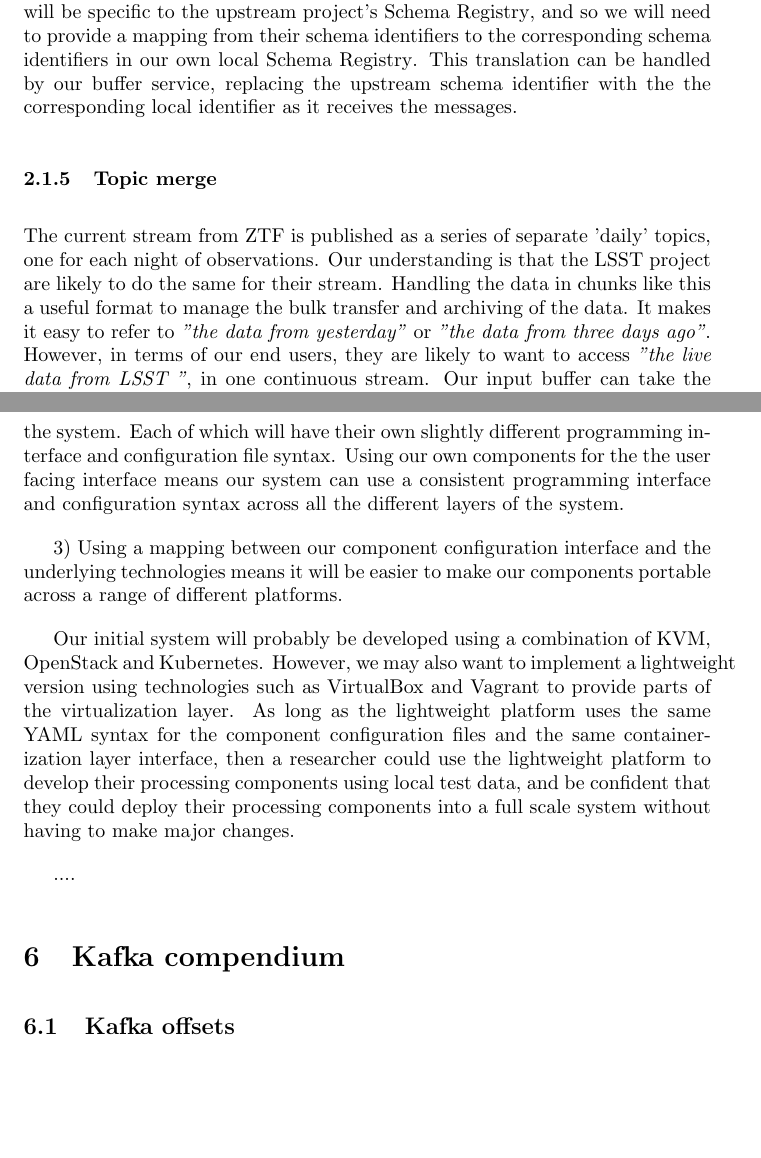
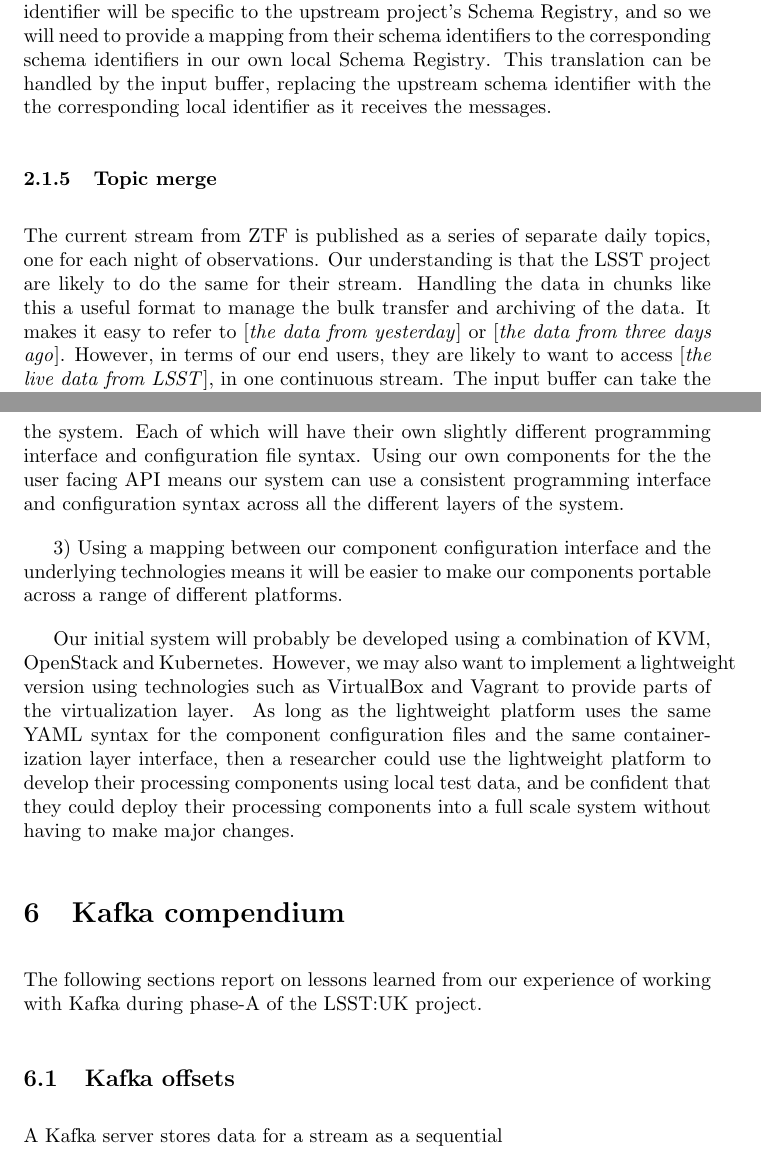
Before and after one commit to lsst-uk/LUSC-A-12, a LaTeX document (main.tex): two parts of pages 6 and 34 of 34 before the commit and two parts of pages 6 and 34 of 35 after it, joined at a grey line, cut so that both start at the same text, the shorter picture padded with empty space. Compiled offline with pdfLaTeX.

Commit message:
Updates from Overleaf

```diff
--- a/main.tex
+++ b/main.tex
@@ -1,7 +1,7 @@
 \documentclass{article}
 \usepackage[utf8]{inputenc}
 
-\title{LUSC-A-12 LSST:UK phase-A technology experiments}
+\title{LUSC-A-13 LSST:UK phase-A technology experiments}
 \author{D. Morris}
 \date{September 2019}
 
@@ -236,13 +236,13 @@ Every message carries a copy of it's schema embedded in it.
 This means the alert messages are self describing, and provides some insulation from side effects of schema changes for clients.
 
 Our understanding is that the \lsst project intend to use a \schemaregistry to describe their \avro schema, and each message will only include the schema identifier rather than the full schema. This reduces the overhead associated with using an inline schema to describe the messages. However, the schema identifier will be specific to the upstream project's \schemaregistry, and so we will need to provide a mapping from their schema identifiers to the corresponding schema identifiers in our own local \schemaregistry.
-This translation can be handled by our buffer service, replacing the upstream schema identifier with the the corresponding local identifier as it receives the messages.
+This translation can be handled by the input buffer, replacing the upstream schema identifier with the the corresponding local identifier as it receives the messages.
 
 \subsubsection{Topic merge}
 \label{stage-1.topic-merge}
-The current stream from \ztf is published as a series of separate 'daily' topics, one for each night of observations. Our understanding is that the \lsst project are likely to do the same for their stream.
-Handling the data in chunks like this a useful format to manage the bulk transfer and archiving of the data. It makes it easy to refer to \textit{"the data from yesterday"} or \textit{"the data from three days ago"}. However, in terms of our end users, they are likely to want to access \textit{"the live data from \lsst"}, in one continuous stream.
-Our input buffer can take the data from each of the separate 'daily' topics and publish them locally as one continuous stream.
+The current stream from \ztf is published as a series of separate daily topics, one for each night of observations. Our understanding is that the \lsst project are likely to do the same for their stream.
+Handling the data in chunks like this a useful format to manage the bulk transfer and archiving of the data. It makes it easy to refer to [\textit{the data from yesterday}] or [\textit{the data from three days ago}]. However, in terms of our end users, they are likely to want to access [\textit{the live data from \lsst}], in one continuous stream.
+The input buffer can take the data from each of the separate daily topics and publish them locally as one continuous stream.
 
 \subsubsection{Test data}
 \label{stage-1.test-data}
@@ -1309,24 +1310,24 @@ Designing our own an abstraction layer has a number of advantages.
 Using our own components for the the user facing interface means we can evolve our implementation to adopt new technologies as they become available without causing migration problems for our users.
 
 2) It is unlikely that one technology will provide everything we will need to implement all of the functionality we want to have. As a result we will need to use a combination of different technologies, tools and frameworks to implement the system. Each of which will have their own slightly different programming interface and configuration file syntax.
-Using our own components for the the user facing interface means our system can use a consistent programming interface and configuration syntax across all the different layers of the system.
+Using our own components for the the user facing API means our system can use a consistent programming interface and configuration syntax across all the different layers of the system.
 
 3) Using a mapping between our component configuration interface and the underlying technologies means it will be easier to make our components portable across a range of different platforms.
 
 Our initial system will probably be developed using a combination of \kvm, \openstack and \kubernetes. However, we may also want to implement a lightweight version using technologies such as \virtualbox and \vagrant to provide parts of the virtualization layer.
 As long as the lightweight platform uses the same \yaml syntax for the component configuration files and the same containerization layer interface, then a researcher could use the lightweight platform to develop their processing components using local test data, and be confident that they could deploy their processing components into a full scale system without having to make major changes.
 
-
-
-....
-
-
-
 \section{Kafka compendium}
 \label{kafka-compendium}
 
+The following sections report on lessons learned from our experience of working with \kafka during \phasea of the \lsstuk project.
+
 \subsection{Kafka offsets}
 \label{kafka-offsets}
+
+A \kafka server stores data  for a stream as a sequential
+
+
 
 \subsection{Kafka partitions}
 \label{kafka-partitions}
```
Also changed, not shown: main.tex (7 more changed lines).
